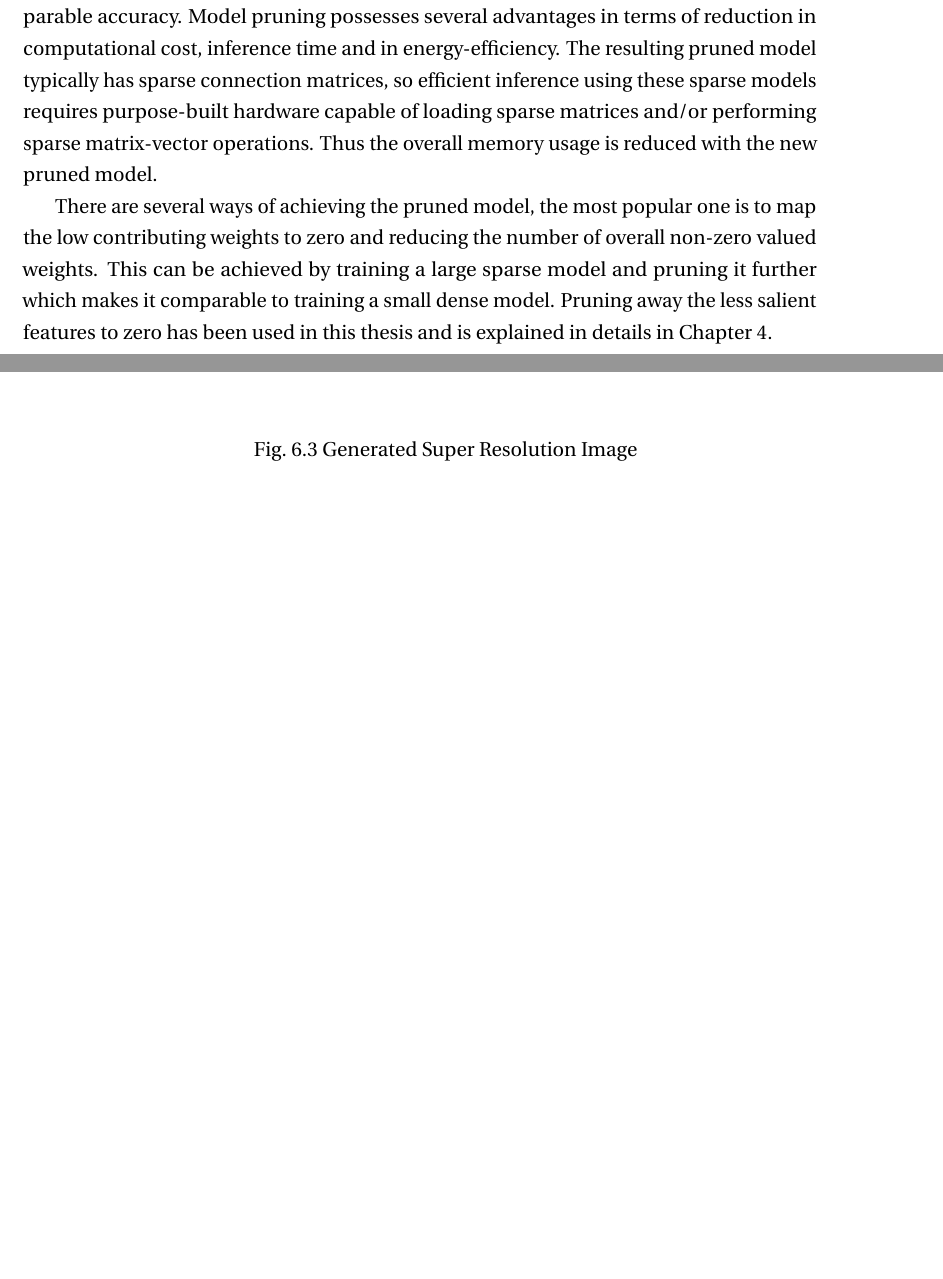
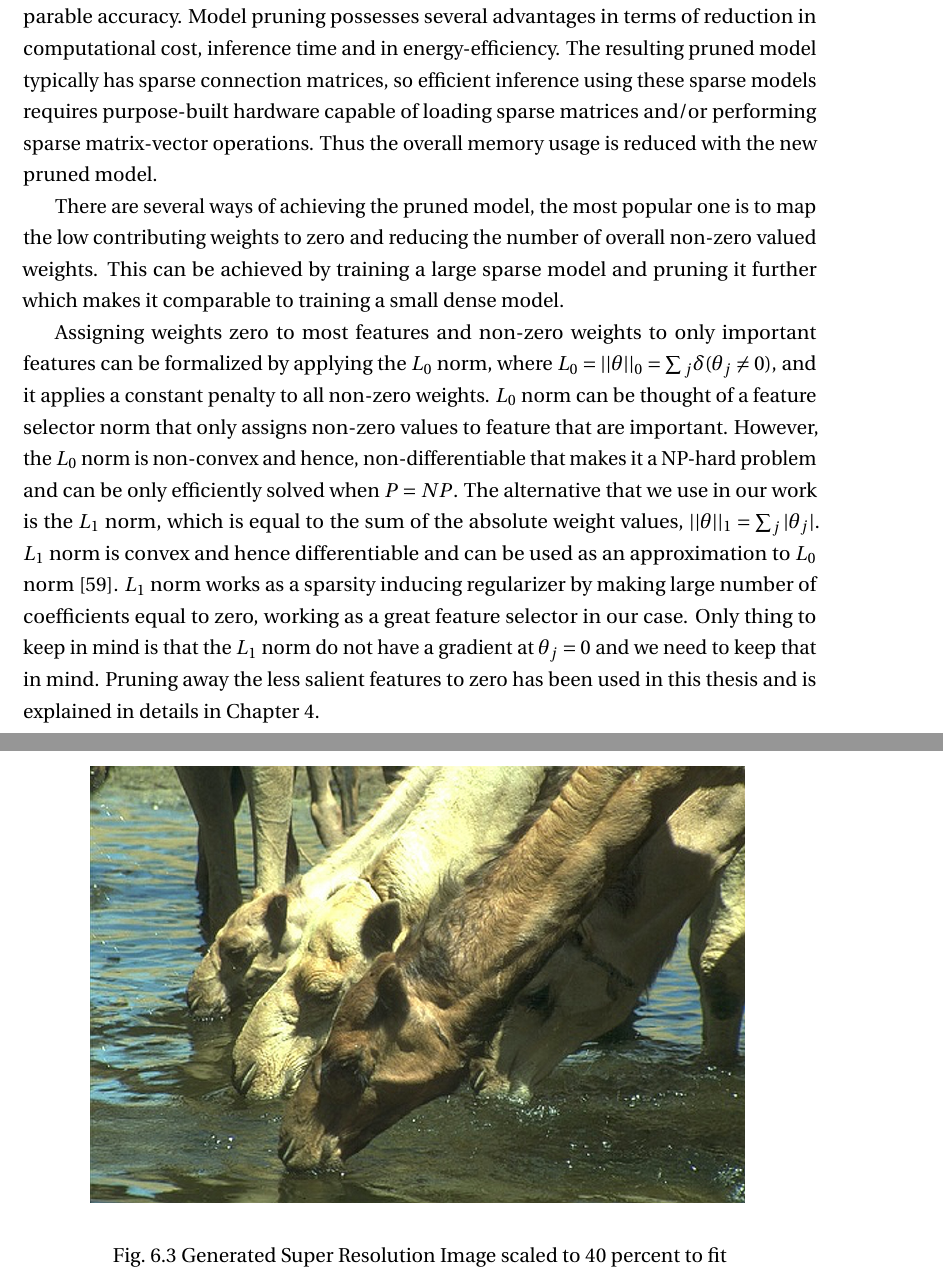
Before and after one commit to kumar-shridhar/Master-Thesis-BayesianCNN, a LaTeX thesis (thesis.tex, which reads Chapter2/chapter2.tex, Chapter6/chapter6.tex): two parts of pages 32 and 65 of 90 before the commit and two parts of pages 32 and 64 of 90 after it, joined at a grey line, cut so that both start at the same text, the shorter picture padded with empty space. Compiled offline with pdfLaTeX.

Commit message:
Updates from ShareLaTeX

```diff
--- a/Chapter2/chapter2.tex
+++ b/Chapter2/chapter2.tex
@@ -215,4 +215,9 @@ Model pruning possesses several advantages in terms of reduction in computationa
 efficient inference using these sparse models requires purpose-built hardware capable of loading sparse matrices and/or performing sparse matrix-vector operations. Thus the overall memory usage is reduced with the new pruned model.
 
 
-There are several ways of achieving the pruned model, the most popular one is to map the low contributing weights to zero and reducing the number of overall non-zero valued weights. This can be achieved by training a large sparse model and pruning it further which makes it comparable to training a small dense model. Pruning away the less salient features to zero has been used in this thesis and is explained in details in Chapter 4.
+There are several ways of achieving the pruned model, the most popular one is to map the low contributing weights to zero and reducing the number of overall non-zero valued weights. This can be achieved by training a large sparse model and pruning it further which makes it comparable to training a small dense model.
+
+Assigning weights zero to most features and non-zero weights to only important features can be formalized by applying the $L_0$ norm, where $L_0 = ||\theta||_0 = \sum{_j} \delta (\theta_j \neq 0)$, and it applies a constant penalty to all non-zero weights.
+$L_0$ norm can be thought of a feature selector norm that only assigns non-zero values to feature that are important. However, the $L_0$ norm is non-convex and hence, non-differentiable that makes it a NP-hard problem and can be only efficiently solved when $P = NP$.
+The alternative that we use in our work is the $L_1$ norm, which is equal to the sum of the absolute weight values, $||\theta||_1 = \sum_j |\theta_j|$. $L_1$ norm is convex and hence differentiable and can be used as an approximation to $L_0$ norm  \cite{tibshirani1996regression}. $L_1$ norm works as a sparsity inducing regularizer by making large number of coefficients equal to zero, working as a great feature selector in our case. Only thing to keep in mind is that the $L_1$ norm do not have a gradient at $\theta_j = 0$ and we need to keep that in mind.
+Pruning away the less salient features to zero has been used in this thesis and is explained in details in Chapter 4.
--- a/Chapter6/chapter6.tex
+++ b/Chapter6/chapter6.tex
@@ -83,9 +83,9 @@ The Network architecture was trained on BSD300 dataset \cite{MartinFTM01} provid
 
 \begin{figure}[H]
 \begin{center}
-\includegraphics{Chapter6/Figs/camel_LR.png}
+\includegraphics[height=.38\textheight]{Chapter6/Figs/camel_SR.png}
 \label{fig:CamelSR}
-\caption{Generated Super Resolution Image}
+\caption{Generated Super Resolution Image scaled to 40 percent to fit}
 \end{center}
 \end{figure}
 
```
Also changed, not shown: Abstract/abstract.tex (+1 -1 lines), References/references.bib (+8 -0 lines).
